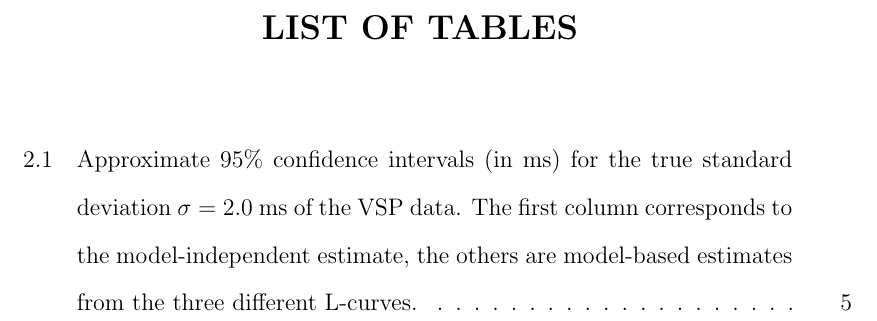
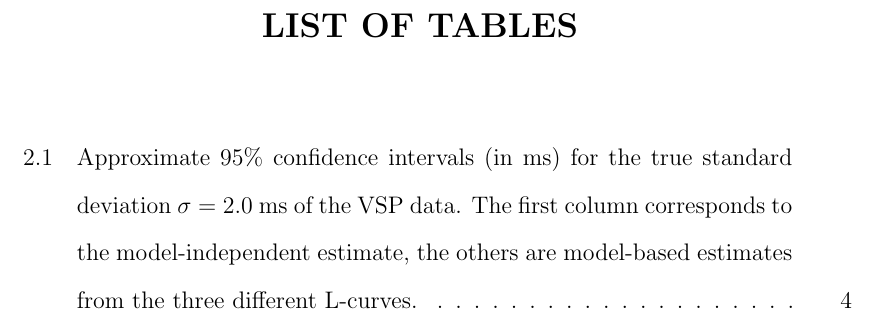
Before and after one commit to dylanmikesell/BSU_LaTeX_Thesis_Template, a LaTeX thesis (src/BSUmain.tex, which reads src/BSUthesis.sty): part of page 11 of 18, cut so that both start at the same text. Compiled offline with pdfLaTeX.

Commit message:
Fixed issue #4 -- page number with roman numerals.

```diff
--- a/src/BSUthesis.sty
+++ b/src/BSUthesis.sty
@@ -193,6 +193,7 @@
 % resetting some things for the actual text in thesis:
 \def\begintext{
 % \cleardoublepage
+\clearpage
 \setcounter{page}{1}
 \pagenumbering{arabic}
 \pagestyle{myheadings}
```
Also changed, not shown: src/BSUmain.tex (+1 -0 lines).
